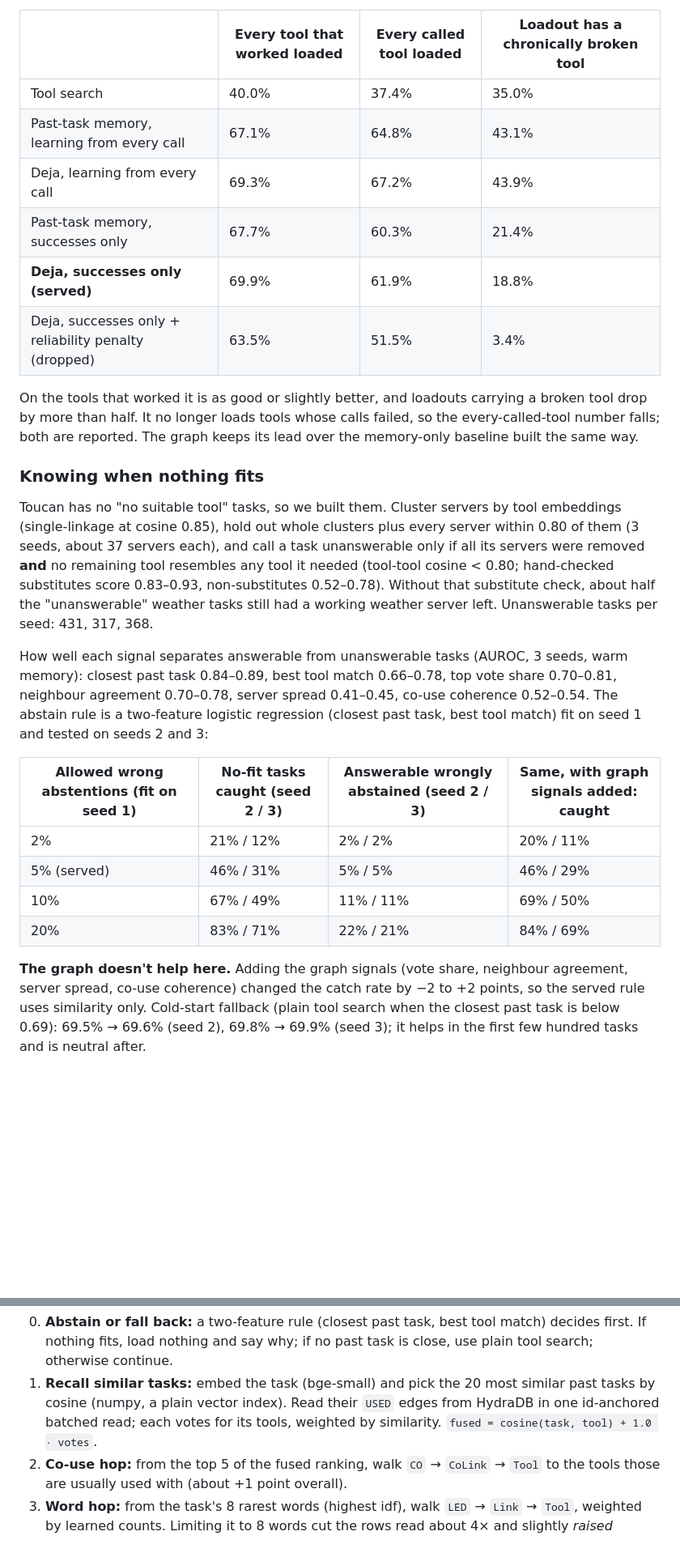
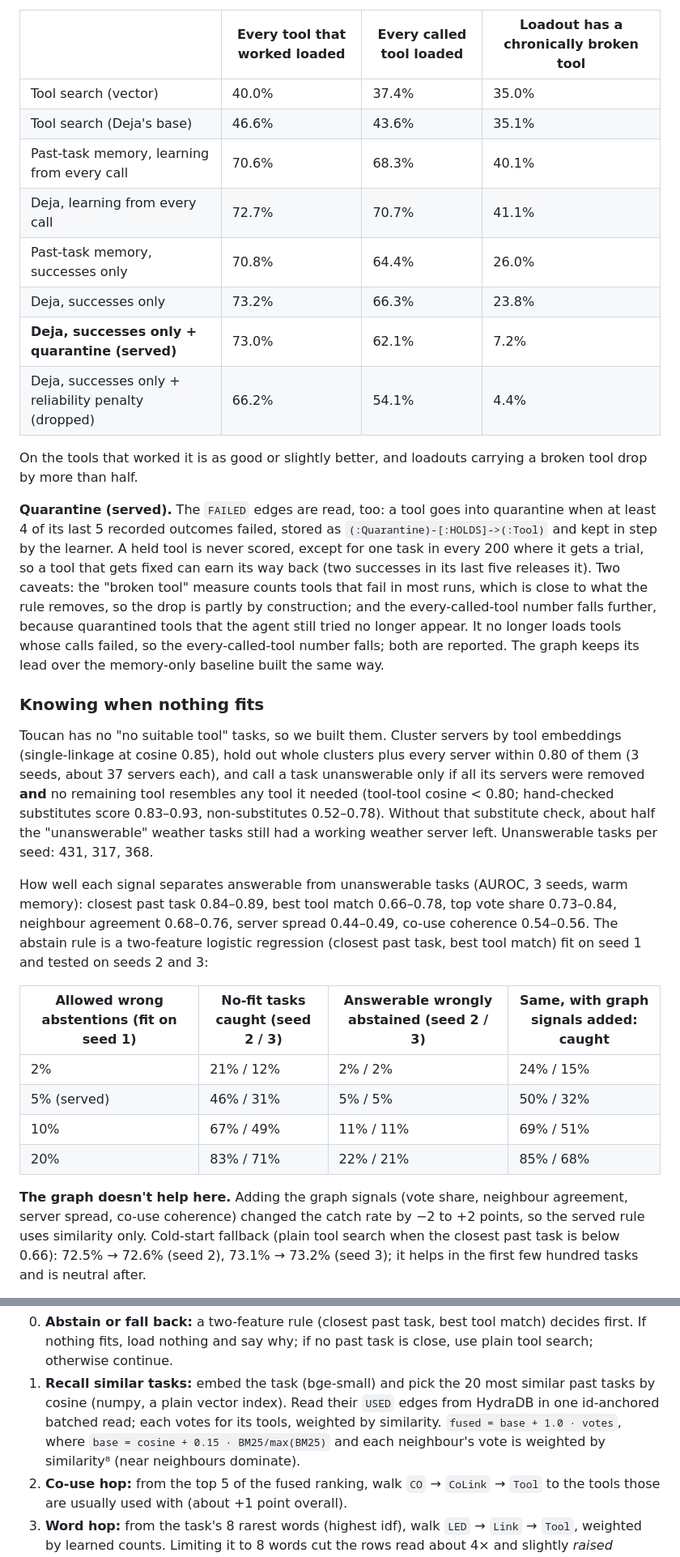
Before and after one commit to AymanKhan9/deja-hydradb, a Markdown page: README.md, 2 parts joined by grey strips. Shown at 81% size. GitHub-like rendering; blank space fills up the shorter version.

```diff
--- a/README.md
+++ b/README.md
@@ -78,14 +87,23 @@ only successes vote or count. Mean of 3 shuffles; "chronically broken" = fails i
 
 | | Every tool that worked loaded | Every called tool loaded | Loadout has a chronically broken tool |
 |---|---|---|---|
-| Tool search | 40.0% | 37.4% | 35.0% |
-| Past-task memory, learning from every call | 67.1% | 64.8% | 43.1% |
-| Deja, learning from every call | 69.3% | 67.2% | 43.9% |
-| Past-task memory, successes only | 67.7% | 60.3% | 21.4% |
-| **Deja, successes only (served)** | 69.9% | 61.9% | 18.8% |
-| Deja, successes only + reliability penalty (dropped) | 63.5% | 51.5% | 3.4% |
+| Tool search (vector) | 40.0% | 37.4% | 35.0% |
+| Tool search (Deja's base) | 46.6% | 43.6% | 35.1% |
+| Past-task memory, learning from every call | 70.6% | 68.3% | 40.1% |
+| Deja, learning from every call | 72.7% | 70.7% | 41.1% |
+| Past-task memory, successes only | 70.8% | 64.4% | 26.0% |
+| Deja, successes only | 73.2% | 66.3% | 23.8% |
+| **Deja, successes only + quarantine (served)** | 73.0% | 62.1% | 7.2% |
+| Deja, successes only + reliability penalty (dropped) | 66.2% | 54.1% | 4.4% |
 
 On the tools that worked it is as good or slightly better, and loadouts carrying a broken tool drop by more than half.
+
+**Quarantine (served).** The `FAILED` edges are read, too: a tool goes into quarantine when at least 4 of its last 5
+recorded outcomes failed, stored as `(:Quarantine)-[:HOLDS]->(:Tool)` and kept in step by the learner. A held tool is
+never scored, except for one task in every 200 where it gets a trial, so a tool that gets fixed can earn its way back
+(two successes in its last five releases it). Two caveats: the "broken tool" measure counts tools that fail in most runs,
+which is close to what the rule removes, so the drop is partly by construction; and the every-called-tool number falls
+further, because quarantined tools that the agent still tried no longer appear.
 It no longer loads tools whose calls failed, so the every-called-tool number falls; both are reported. The graph keeps
 its lead over the memory-only baseline built the same way.
 
@@ -98,18 +116,18 @@ cosine < 0.80; hand-checked substitutes score 0.83–0.93, non-substitutes 0.52
 about half the "unanswerable" weather tasks still had a working weather server left. Unanswerable tasks per seed:
 431, 317, 368.
 
-How well each signal separates answerable from unanswerable tasks (AUROC, 3 seeds, warm memory): closest past task 0.84–0.89, best tool match 0.66–0.78, top vote share 0.70–0.81, neighbour agreement 0.70–0.78, server spread 0.41–0.45, co-use coherence 0.52–0.54.
+How well each signal separates answerable from unanswerable tasks (AUROC, 3 seeds, warm memory): closest past task 0.84–0.89, best tool match 0.66–0.78, top vote share 0.73–0.84, neighbour agreement 0.68–0.76, server spread 0.44–0.49, co-use coherence 0.54–0.56.
 The abstain rule is a two-feature logistic regression (closest past task, best tool match) fit on seed 1 and tested on
 seeds 2 and 3:
 
 | Allowed wrong abstentions (fit on seed 1) | No-fit tasks caught (seed 2 / 3) | Answerable wrongly abstained (seed 2 / 3) | Same, with graph signals added: caught |
 |---|---|---|---|
-| 2% | 21% / 12% | 2% / 2% | 20% / 11% |
-| 5% (served) | 46% / 31% | 5% / 5% | 46% / 29% |
-| 10% | 67% / 49% | 11% / 11% | 69% / 50% |
-| 20% | 83% / 71% | 22% / 21% | 84% / 69% |
+| 2% | 21% / 12% | 2% / 2% | 24% / 15% |
+| 5% (served) | 46% / 31% | 5% / 5% | 50% / 32% |
+| 10% | 67% / 49% | 11% / 11% | 69% / 51% |
+| 20% | 83% / 71% | 22% / 21% | 85% / 68% |
 
 **The graph doesn't help here.** Adding the graph signals (vote share, neighbour agreement, server spread, co-use
 coherence) changed the catch rate by −2 to +2 points, so the served rule uses similarity only. Cold-start fallback
-(plain tool search when the closest past task is below 0.69): 69.5% → 69.6% (seed 2), 69.8% → 69.9% (seed 3); it helps in the first few hundred tasks and is
+(plain tool search when the closest past task is below 0.66): 72.5% → 72.6% (seed 2), 73.1% → 73.2% (seed 3); it helps in the first few hundred tasks and is
 neutral after.
@@ -139,7 +174,8 @@ one edge; every read is filtered to the live catalog, whatever memory says.
    load nothing and say why; if no past task is close, use plain tool search; otherwise continue.
 1. **Recall similar tasks:** embed the task (bge-small) and pick the 20 most similar past tasks by cosine (numpy, a plain
    vector index). Read their `USED` edges from HydraDB in one id-anchored batched read; each votes for its tools,
-   weighted by similarity. `fused = cosine(task, tool) + 1.0 · votes`.
+   weighted by similarity. `fused = base + 1.0 · votes`, where `base = cosine + 0.15 · BM25/max(BM25)` and each neighbour's vote is
+   weighted by similarity⁸ (near neighbours dominate).
 2. **Co-use hop:** from the top 5 of the fused ranking, walk `CO` → `CoLink` → `Tool` to the tools those are
    usually used with (about +1 point overall).
 3. **Word hop:** from the task's 8 rarest words (highest idf), walk `LED` → `Link` → `Tool`, weighted by learned counts.
```
Also changed, not shown: other parts of README.md (+55 -20 lines), docs/img/1_cover.png, docs/img/2_results.png, docs/img/3_learning_curve.png, 10 other files.
